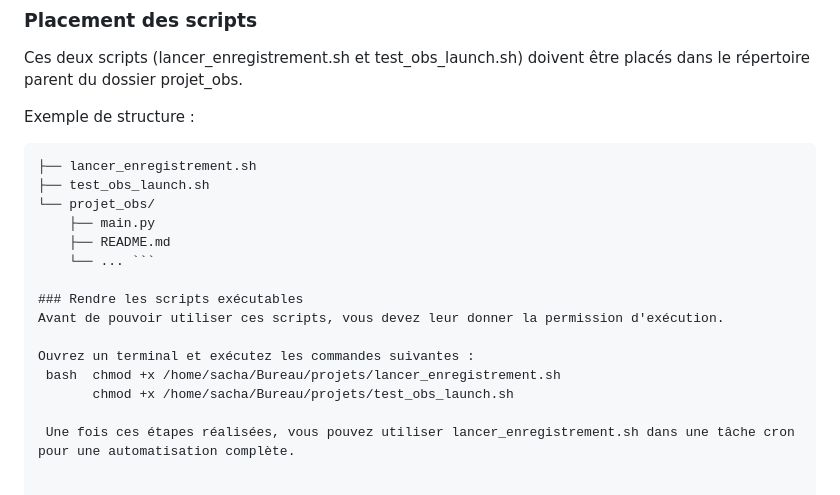
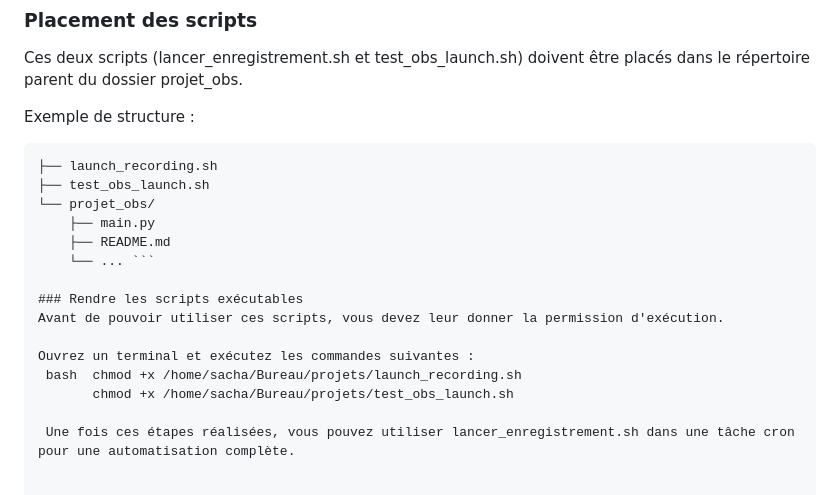
Before and after one commit to SachaEmmanuelTorres/mon-porfolio-ST, a Markdown page: projet_obs/README.md, the part around the change. Drawn GitHub-style.

````diff
--- a/projet_obs/README.md
+++ b/projet_obs/README.md
@@ -125,7 +125,7 @@ Ces deux scripts (lancer_enregistrement.sh et test_obs_launch.sh) doivent être
 
 Exemple de structure :
 ``` +/home/sacha/Bureau/projets/
-├── lancer_enregistrement.sh
+├── launch_recording.sh
 ├── test_obs_launch.sh
 └── projet_obs/
     ├── main.py
@@ -136,7 +136,7 @@ Exemple de structure :
 Avant de pouvoir utiliser ces scripts, vous devez leur donner la permission d'exécution.
 
 Ouvrez un terminal et exécutez les commandes suivantes :
- bash  chmod +x /home/sacha/Bureau/projets/lancer_enregistrement.sh
+ bash  chmod +x /home/sacha/Bureau/projets/launch_recording.sh
        chmod +x /home/sacha/Bureau/projets/test_obs_launch.sh
 
  Une fois ces étapes réalisées, vous pouvez utiliser lancer_enregistrement.sh dans une tâche cron pour une automatisation complète.
````
